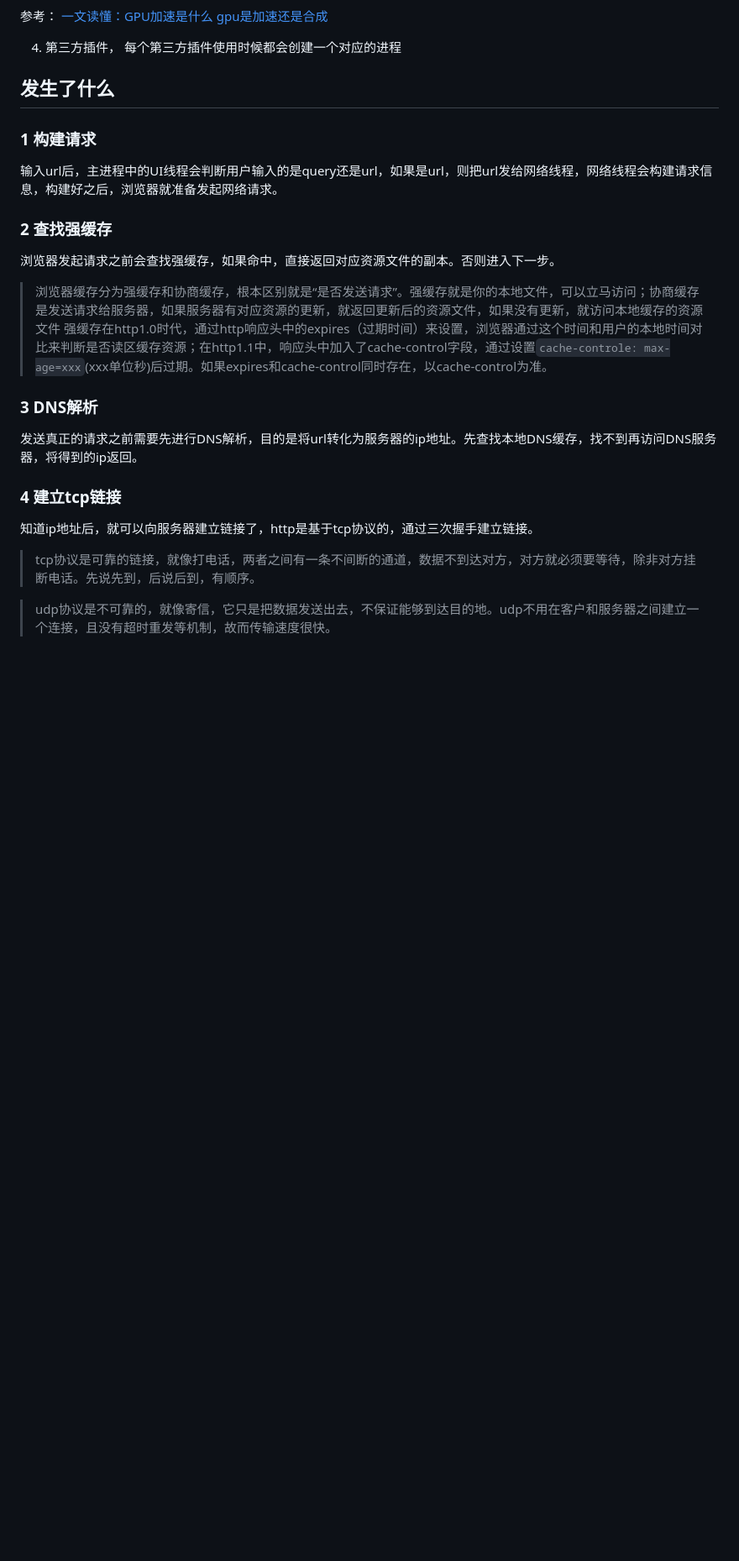
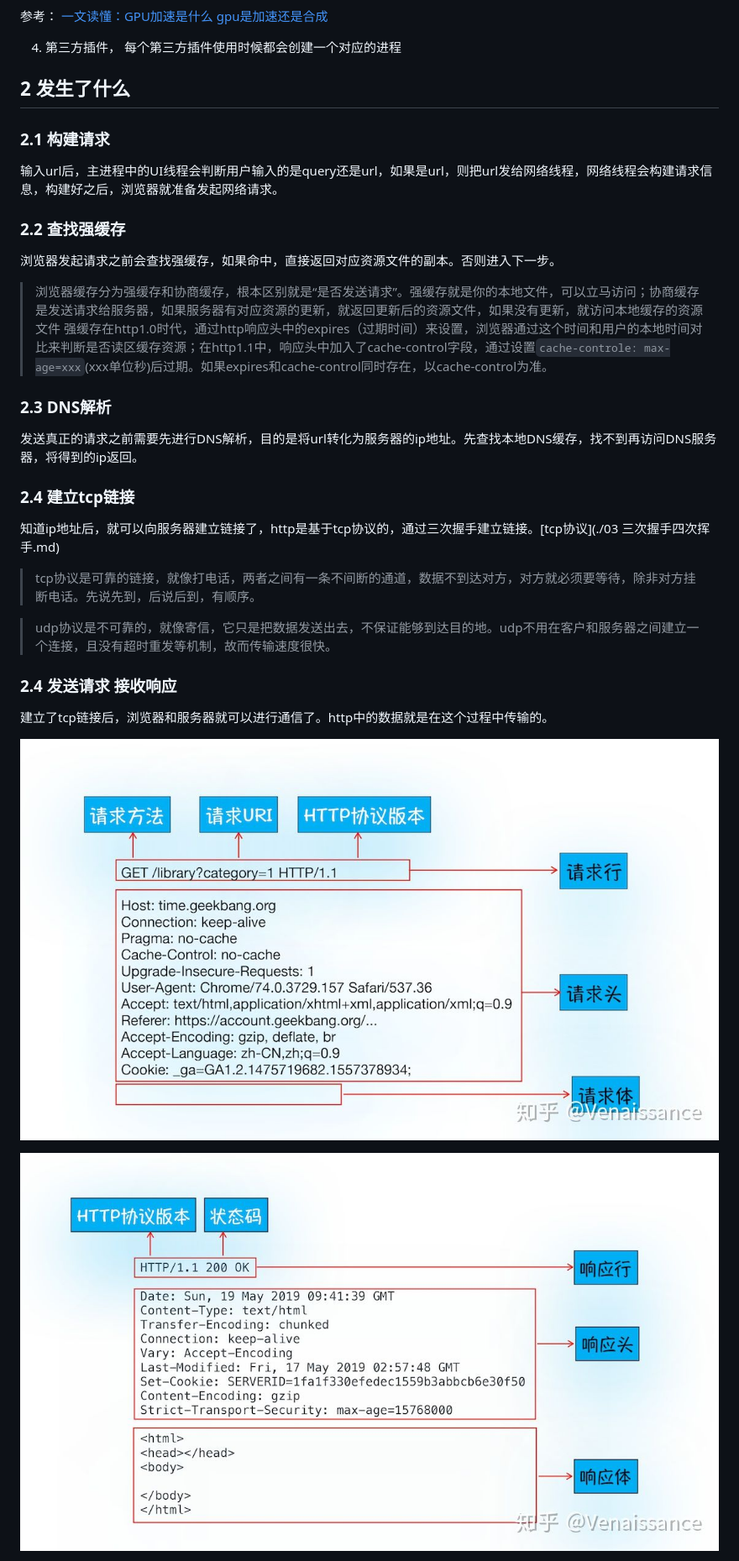
Before and after one commit to SungyWeb/study, a Markdown page: 总结/02 从输入url.md, the part around the change printed below. Shown: that part at 84% size. GitHub-like rendering; pictures changed too: 总结/imgs/request.jpg (added), 总结/imgs/response.jpg (added); blank space fills up the shorter version.

```diff
--- a/总结/02 从输入url.md
+++ b/总结/02 从输入url.md
@@ -40,27 +40,42 @@ GPU是将触发gpu“加速”的元素拿出来，单独放在一个合成层
 
 4. 第三方插件， 每个第三方插件使用时候都会创建一个对应的进程
 
-## 发生了什么
+## 2 发生了什么
 
-### 1 构建请求
+### 2.1 构建请求
 
 输入url后，主进程中的UI线程会判断用户输入的是query还是url，如果是url，则把url发给网络线程，网络线程会构建请求信息，构建好之后，浏览器就准备发起网络请求。
 
-### 2 查找强缓存
+### 2.2 查找强缓存
 
 浏览器发起请求之前会查找强缓存，如果命中，直接返回对应资源文件的副本。否则进入下一步。
 
 > 浏览器缓存分为强缓存和协商缓存，根本区别就是“是否发送请求”。强缓存就是你的本地文件，可以立马访问；协商缓存是发送请求给服务器，如果服务器有对应资源的更新，就返回更新后的资源文件，如果没有更新，就访问本地缓存的资源文件
 > 强缓存在http1.0时代，通过http响应头中的expires（过期时间）来设置，浏览器通过这个时间和用户的本地时间对比来判断是否读区缓存资源；在http1.1中，响应头中加入了cache-control字段，通过设置`cache-controle: max-age=xxx`(xxx单位秒)后过期。如果expires和cache-control同时存在，以cache-control为准。
 
-### 3 DNS解析
+### 2.3 DNS解析
 
 发送真正的请求之前需要先进行DNS解析，目的是将url转化为服务器的ip地址。先查找本地DNS缓存，找不到再访问DNS服务器，将得到的ip返回。
 
-### 4 建立tcp链接
+### 2.4 建立tcp链接
 
-知道ip地址后，就可以向服务器建立链接了，http是基于tcp协议的，通过三次握手建立链接。
+知道ip地址后，就可以向服务器建立链接了，http是基于tcp协议的，通过三次握手建立链接。[tcp协议](./03 三次握手四次挥手.md)
 
 > tcp协议是可靠的链接，就像打电话，两者之间有一条不间断的通道，数据不到达对方，对方就必须要等待，除非对方挂断电话。先说先到，后说后到，有顺序。
 
 > udp协议是不可靠的，就像寄信，它只是把数据发送出去，不保证能够到达目的地。udp不用在客户和服务器之间建立一个连接，且没有超时重发等机制，故而传输速度很快。
+
+### 2.4 发送请求 接收响应
+
+建立了tcp链接后，浏览器和服务器就可以进行通信了。http中的数据就是在这个过程中传输的。
+
+![请求](./imgs/request.jpg)
+
+![响应](./imgs/response.jpg)
+
+
+
+
+
+
+
```
Also changed, not shown: other parts of 总结/02 从输入url.md (+94 -0 lines), 总结/04 css.md (added), 总结/imgs/css-value.jpg (added).
